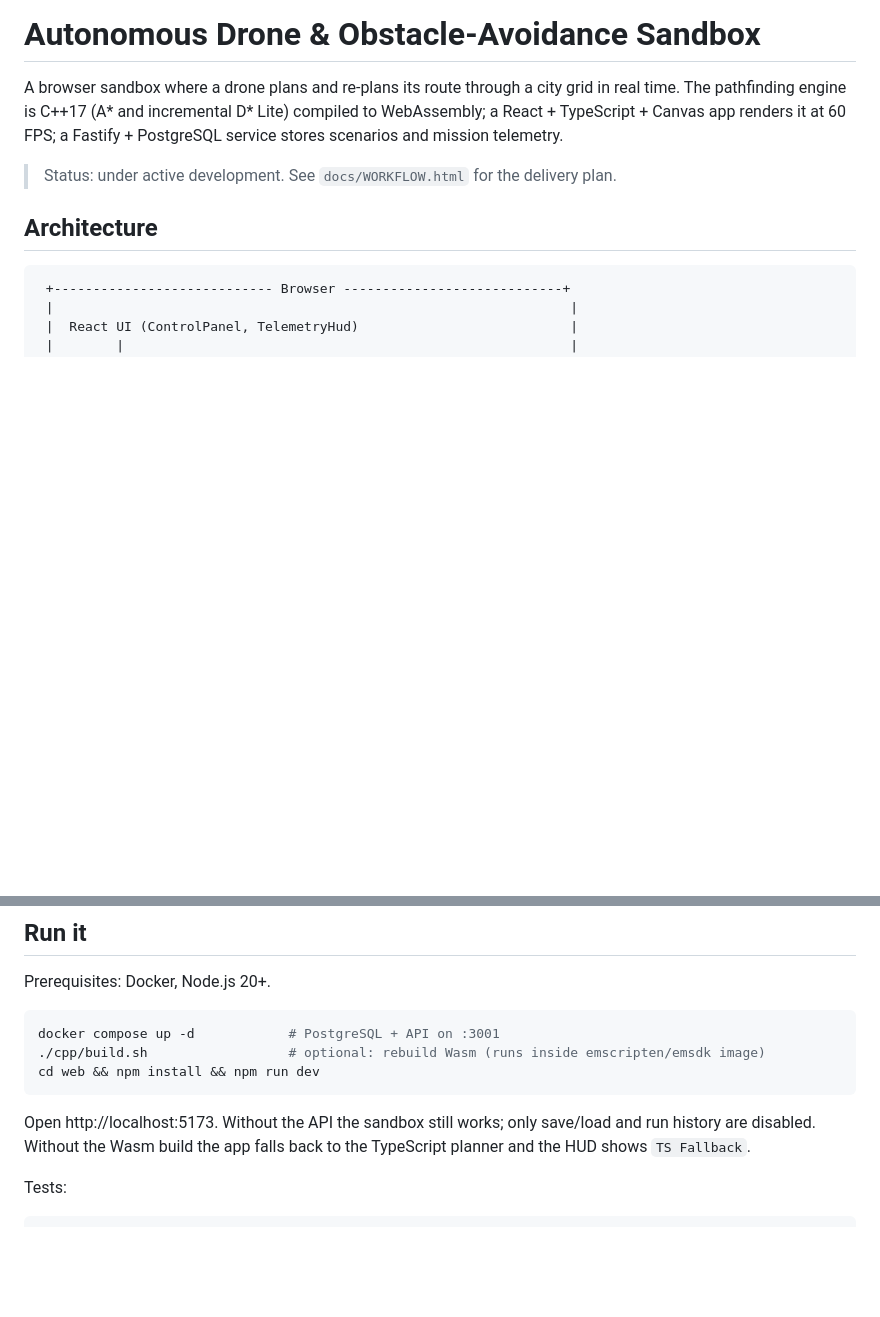
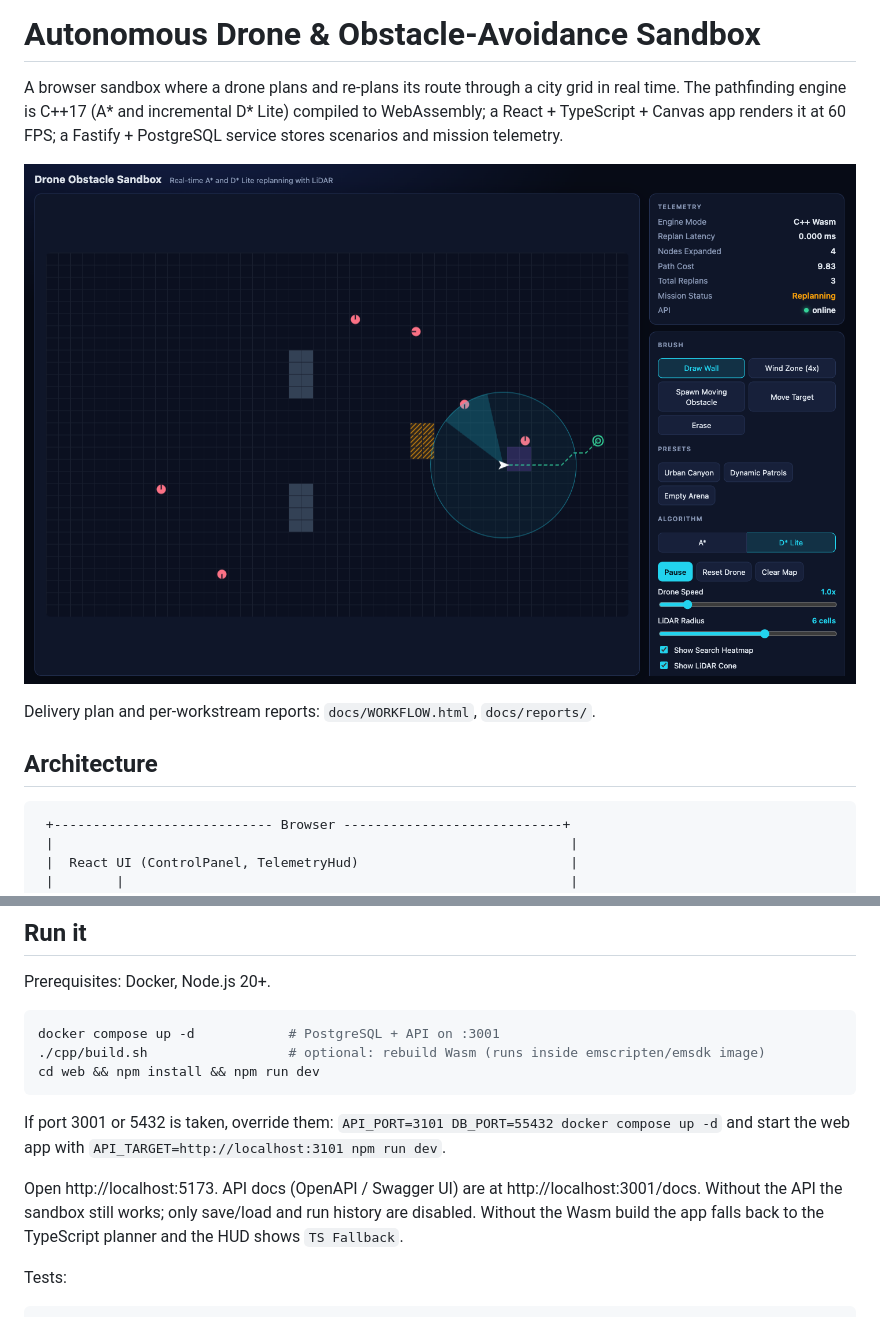
Before and after one commit to ilay-fisher/drone-obstacle-sandbox, a Markdown page: README.md, 2 parts joined by grey strips. Rendered like a GitHub page; pictures changed too: docs/screenshot.png (added); blank space fills up the shorter version.

Commit message:
docs: screenshot, port overrides, final workflow status
Co-Authored-By: Claude Opus 5.5 <noreply@anthropic.com>

````diff
--- a/README.md
+++ b/README.md
@@ -5,7 +5,9 @@ time. The pathfinding engine is C++17 (A* and incremental D* Lite) compiled to
 WebAssembly; a React + TypeScript + Canvas app renders it at 60 FPS; a Fastify +
 PostgreSQL service stores scenarios and mission telemetry.
 
-> Status: under active development. See `docs/WORKFLOW.html` for the delivery plan.
+![Sandbox screenshot](docs/screenshot.png)
+
+Delivery plan and per-workstream reports: `docs/WORKFLOW.html`, `docs/reports/`.
 
 ## Architecture
 
@@ -52,7 +54,10 @@ docker compose up -d            # PostgreSQL + API on :3001
 cd web && npm install && npm run dev
 ```
 
-Open http://localhost:5173. Without the API the sandbox still works; only save/load and
+If port 3001 or 5432 is taken, override them: `API_PORT=3101 DB_PORT=55432 docker compose up -d`
+and start the web app with `API_TARGET=http://localhost:3101 npm run dev`.
+
+Open http://localhost:5173. API docs (OpenAPI / Swagger UI) are at http://localhost:3001/docs. Without the API the sandbox still works; only save/load and
 run history are disabled. Without the Wasm build the app falls back to the TypeScript
 planner and the HUD shows `TS Fallback`.
 
````
Also changed, not shown: 2 other files.
